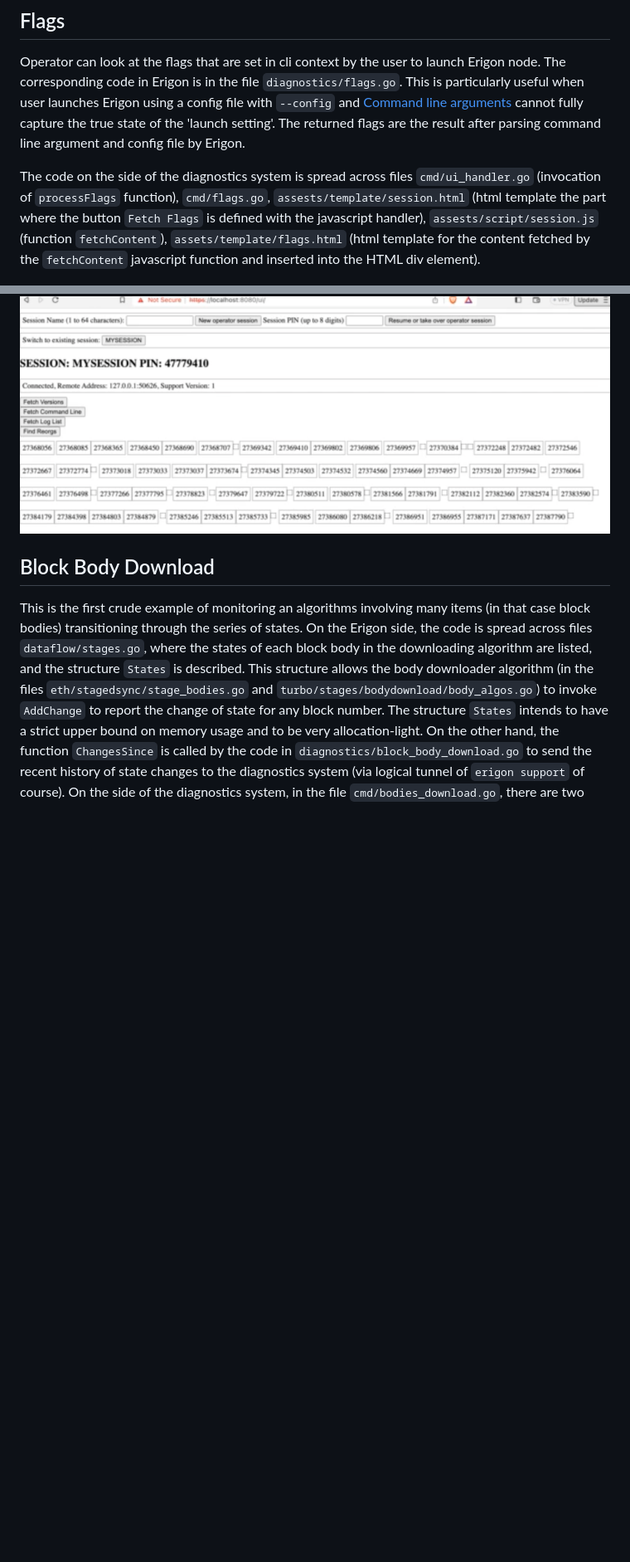
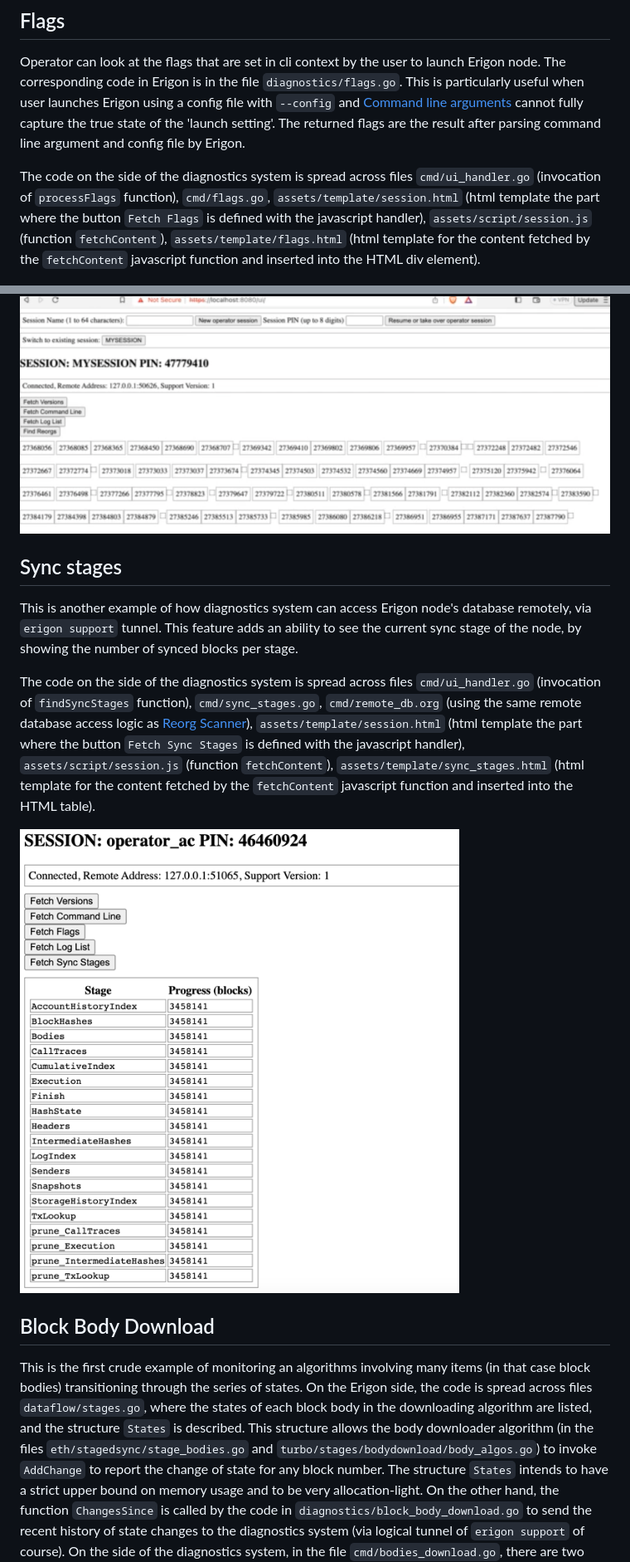
Before and after one commit to erigontech/diagnostics, a Markdown page: README.md, 2 parts joined by grey strips. Shown: that part at 83% size. Rendered like a GitHub page; pictures changed too: images/sync_stages.png (added); blank space fills up the shorter version.

Commit message:
Add readme about sync stages
Signed-off-by: Andraz Cuderman <cuderman.andraz@gmail.com>

```diff
--- a/README.md
+++ b/README.md
@@ -238,7 +238,7 @@ for the content fetched by the `fetchContent` javascript function and inserted i
 ## Flags
 Operator can look at the flags that are set in cli context by the user to launch Erigon node. The corresponding code in Erigon is in the file `diagnostics/flags.go`. This is particularly useful when user launches Erigon using a config file with `--config` and [Command line arguments](#command-line-arguments) cannot fully capture the true state of the 'launch setting'. The returned flags are the result after parsing command line argument and config file by Erigon.
 
-The code on the side of the diagnostics system is spread across files `cmd/ui_handler.go` (invocation of `processFlags` function), `cmd/flags.go`, `assests/template/session.html` (html template the part where the button `Fetch Flags` is defined with the javascript handler), `assests/script/session.js` (function `fetchContent`), `assets/template/flags.html` (html template for the content fetched by the `fetchContent` javascript function and inserted into the HTML div element).
+The code on the side of the diagnostics system is spread across files `cmd/ui_handler.go` (invocation of `processFlags` function), `cmd/flags.go`, `assets/template/session.html` (html template the part where the button `Fetch Flags` is defined with the javascript handler), `assets/script/session.js` (function `fetchContent`), `assets/template/flags.html` (html template for the content fetched by the `fetchContent` javascript function and inserted into the HTML div element).
 
 ![flags](/images/flags.png)
 
@@ -277,6 +277,17 @@ progress of the scanning for reorgs (with spacer html pieces, one for each 1000
 one for each reorged block found).
 
 ![scan reorgs](/images/scan_reorgs.png)
+
+## Sync stages
+
+This is another example of how diagnostics system can access Erigon node's database remotely, via `erigon support` tunnel.
+This feature adds an ability to see the current sync stage of the node, by showing the number of synced blocks per stage.
+
+The code on the side of the diagnostics system is spread across files `cmd/ui_handler.go` (invocation of `findSyncStages` function), `cmd/sync_stages.go`, `cmd/remote_db.org` (using the same remote database access logic as [Reorg Scanner](#reorg-scanner)), `assets/template/session.html`
+(html template the part where the button `Fetch Sync Stages` is defined with the javascript handler), `assets/script/session.js` (function `fetchContent`), `assets/template/sync_stages.html`
+(html template for the content fetched by the `fetchContent` javascript function and inserted into the HTML table).
+
+![sync_stage](/images/sync_stages.png)
 
 ## Block Body Download
 
```
Also changed, not shown: 3 other files.
